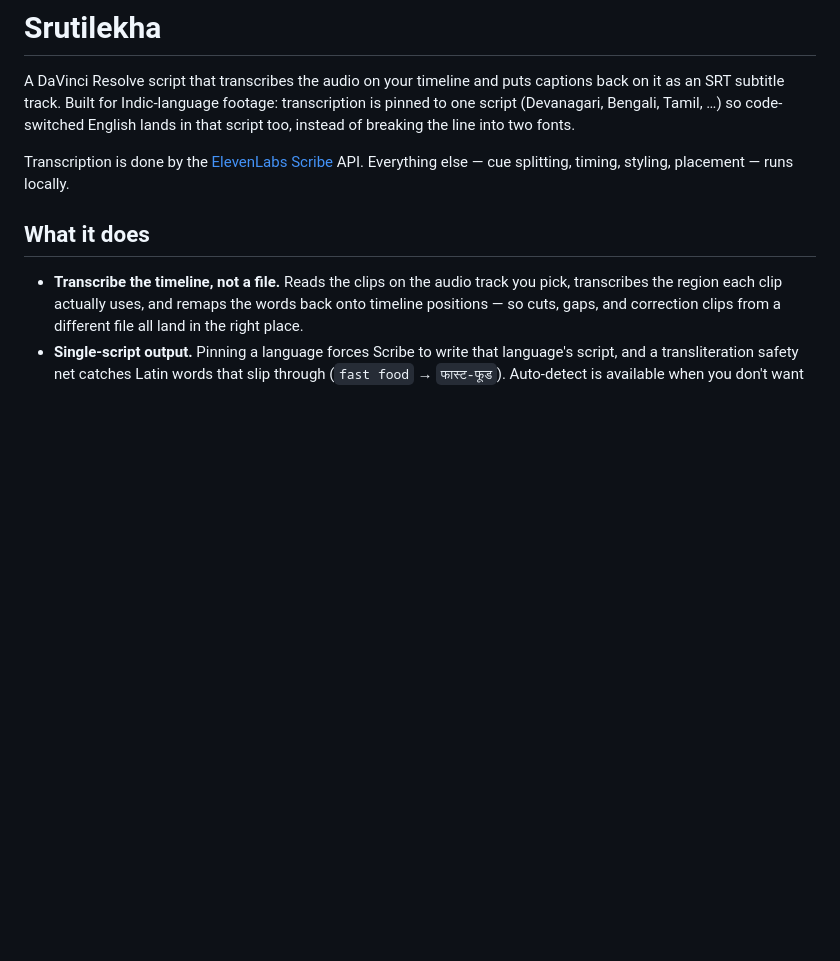
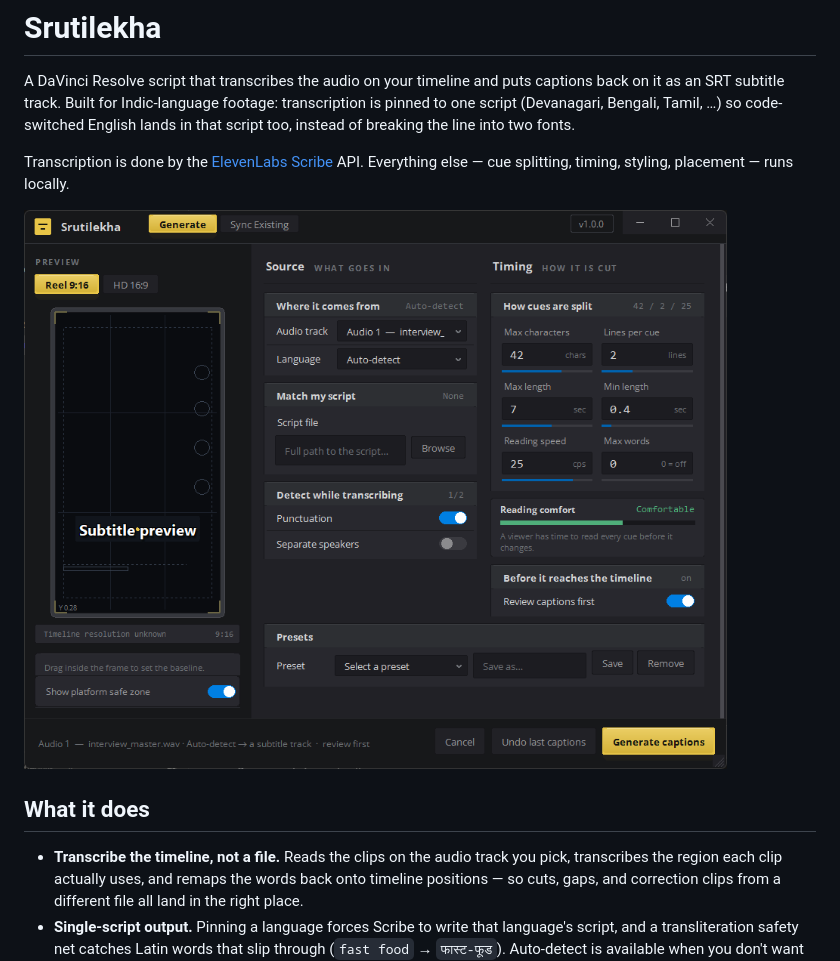
Before and after one commit to mahadeva112/Shrutilekha-SRT, a Markdown page: README.md, the part around the change. Rendered like a GitHub page; pictures changed too: docs/main-window.png (added); blank space fills up the shorter version.

Commit message:
Show the main window in the README
The description explained the tool without ever showing it. A screenshot of
the setup page — track, language, split budgets, preview — sits right under
the intro so the shape of the thing is visible before the feature list.

Co-Authored-By: Claude Opus 5 <noreply@anthropic.com>

```diff
--- a/README.md
+++ b/README.md
@@ -8,6 +8,8 @@ too, instead of breaking the line into two fonts.
 
 Transcription is done by the [ElevenLabs Scribe](https://elevenlabs.io) API.
 Everything else — cue splitting, timing, styling, placement — runs locally.
+
+![The Srutilekha main window](docs/main-window.png)
 
 ## What it does
 
```
